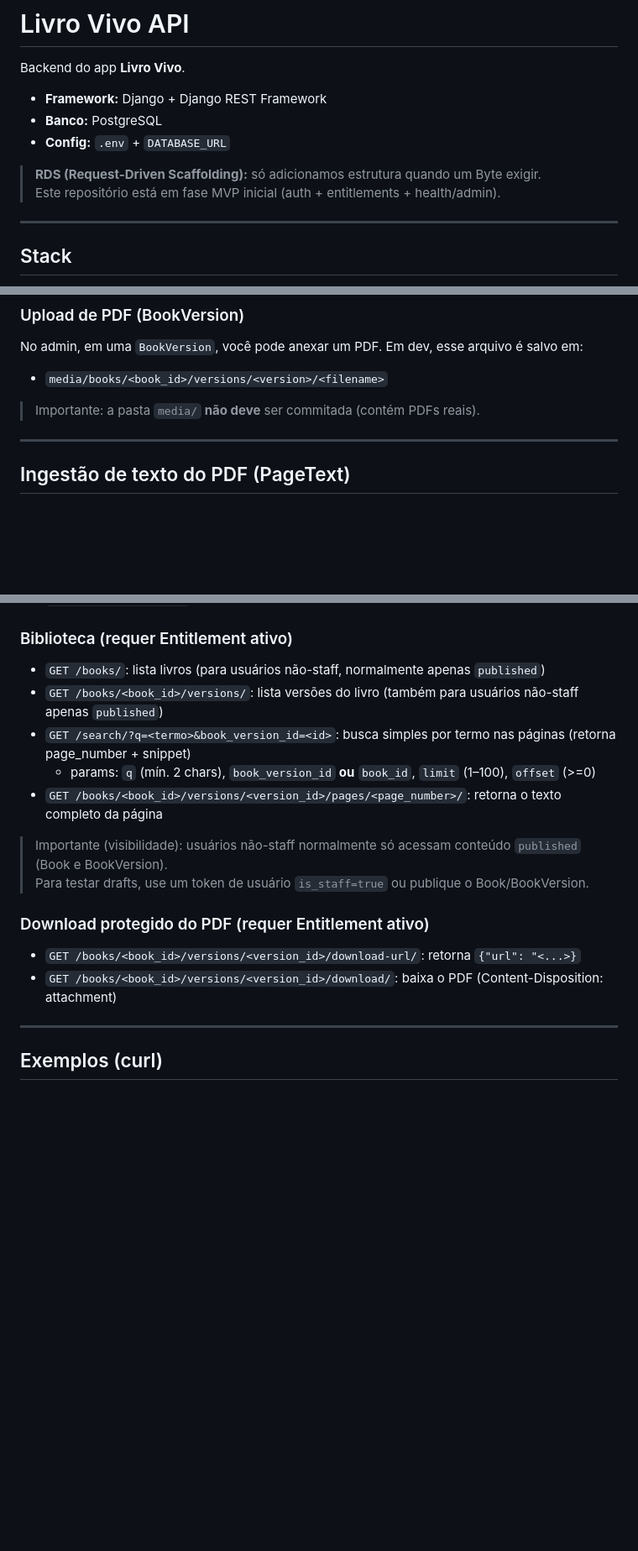
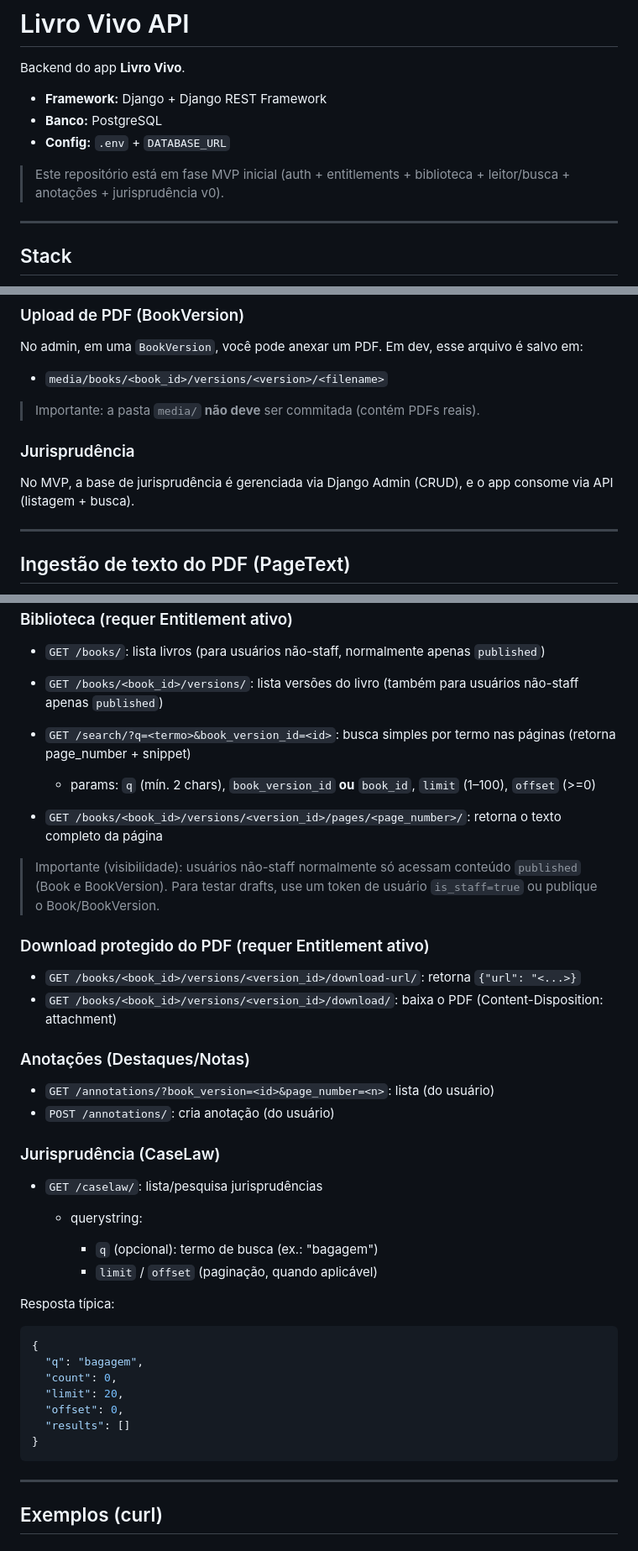
Before and after one commit to jampamatos/livro-vivo-api, a Markdown page: README.md, 3 parts joined by grey strips. Shown at 84% size. GitHub-like rendering; blank space fills up the shorter version.

````diff
--- a/README.md
+++ b/README.md
@@ -6,8 +6,7 @@ Backend do app **Livro Vivo**.
 - **Banco:** PostgreSQL
 - **Config:** `.env` + `DATABASE_URL`
 
-> **RDS (Request-Driven Scaffolding):** só adicionamos estrutura quando um Byte exigir.
-> Este repositório está em fase MVP inicial (auth + entitlements + health/admin).
+> Este repositório está em fase MVP inicial (auth + entitlements + biblioteca + leitor/busca + anotações + jurisprudência v0).
 
 ---
 
@@ -169,6 +134,10 @@ Em dev, esse arquivo é salvo em:
 - `media/books/<book_id>/versions/<version>/<filename>`
 
 > Importante: a pasta `media/` **não deve** ser commitada (contém PDFs reais).
+
+### Jurisprudência
+
+No MVP, a base de jurisprudência é gerenciada via Django Admin (CRUD), e o app consome via API (listagem + busca).
 
 ---
 
@@ -215,6 +184,7 @@ Header para endpoints autenticados:
 - `GET /books/`: lista livros (para usuários não-staff, normalmente apenas `published`)
 - `GET /books/<book_id>/versions/`: lista versões do livro (também para usuários não-staff apenas `published`)
 - `GET /search/?q=<termo>&book_version_id=<id>`: busca simples por termo nas páginas (retorna page_number + snippet)
+
   - params: `q` (mín. 2 chars), `book_version_id` **ou** `book_id`, `limit` (1–100), `offset` (>=0)
 - `GET /books/<book_id>/versions/<version_id>/pages/<page_number>/`: retorna o texto completo da página
 
@@ -225,6 +195,32 @@ Header para endpoints autenticados:
 
 - `GET /books/<book_id>/versions/<version_id>/download-url/`: retorna `{"url": "<...>}`
 - `GET /books/<book_id>/versions/<version_id>/download/`: baixa o PDF (Content-Disposition: attachment)
+
+### Anotações (Destaques/Notas)
+
+- `GET /annotations/?book_version=<id>&page_number=<n>`: lista (do usuário)
+- `POST /annotations/`: cria anotação (do usuário)
+
+### Jurisprudência (CaseLaw)
+
+- `GET /caselaw/`: lista/pesquisa jurisprudências
+
+  - querystring:
+
+    - `q` (opcional): termo de busca (ex.: "bagagem")
+    - `limit` / `offset` (paginação, quando aplicável)
+
+Resposta típica:
+
+```json
+{
+  "q": "bagagem",
+  "count": 0,
+  "limit": 20,
+  "offset": 0,
+  "results": []
+}
+```
 
 ---
 
````
Also changed, not shown: other parts of README.md (+4 -39 lines).
